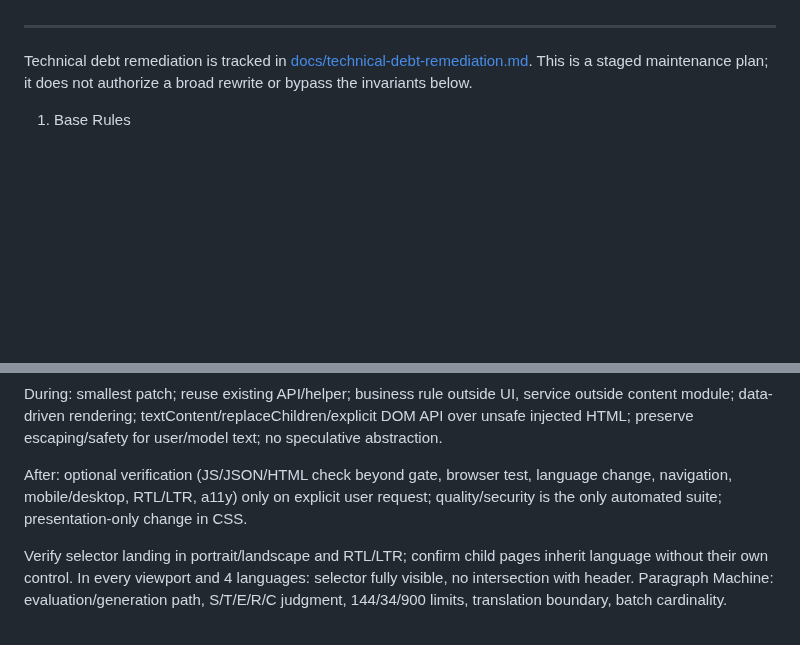
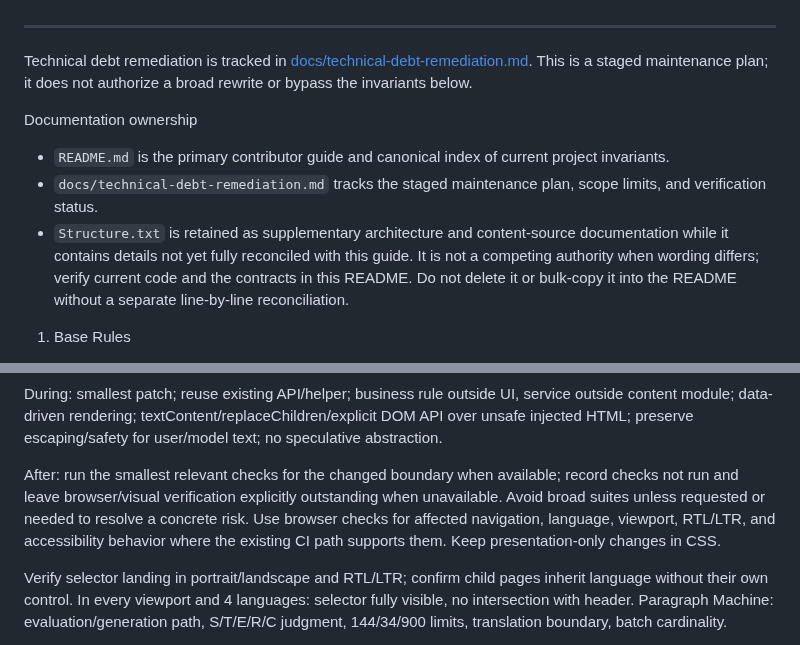
Before and after one commit to ModernOutlook/smartkazem, a Markdown page: README.md, 2 parts joined by grey strips. GitHub-like rendering; blank space fills up the shorter version.

Commit message:
docs: clarify documentation ownership and verification policy

```diff
--- a/README.md
+++ b/README.md
@@ -4,6 +4,12 @@ SmartKazem — README Logic & Algorithms (Condensed, No Omission)
 ---
 
 Technical debt remediation is tracked in [docs/technical-debt-remediation.md](docs/technical-debt-remediation.md). This is a staged maintenance plan; it does not authorize a broad rewrite or bypass the invariants below.
+
+Documentation ownership
+
+- `README.md` is the primary contributor guide and canonical index of current project invariants.
+- `docs/technical-debt-remediation.md` tracks the staged maintenance plan, scope limits, and verification status.
+- `Structure.txt` is retained as supplementary architecture and content-source documentation while it contains details not yet fully reconciled with this guide. It is not a competing authority when wording differs; verify current code and the contracts in this README. Do not delete it or bulk-copy it into the README without a separate line-by-line reconciliation.
 
 1. Base Rules
 
@@ -115,7 +121,7 @@ Before: exact level; owning files; callers before changing shared module; affect
 
 During: smallest patch; reuse existing API/helper; business rule outside UI, service outside content module; data-driven rendering; textContent/replaceChildren/explicit DOM API over unsafe injected HTML; preserve escaping/safety for user/model text; no speculative abstraction.
 
-After: optional verification (JS/JSON/HTML check beyond gate, browser test, language change, navigation, mobile/desktop, RTL/LTR, a11y) only on explicit user request; quality/security is the only automated suite; presentation-only change in CSS.
+After: run the smallest relevant checks for the changed boundary when available; record checks not run and leave browser/visual verification explicitly outstanding when unavailable. Avoid broad suites unless requested or needed to resolve a concrete risk. Use browser checks for affected navigation, language, viewport, RTL/LTR, and accessibility behavior where the existing CI path supports them. Keep presentation-only changes in CSS.
 
 Verify selector landing in portrait/landscape and RTL/LTR; confirm child pages inherit language without their own control. In every viewport and 4 languages: selector fully visible, no intersection with header. Paragraph Machine: evaluation/generation path, S/T/E/R/C judgment, 144/34/900 limits, translation boundary, batch cardinality.
 
```
